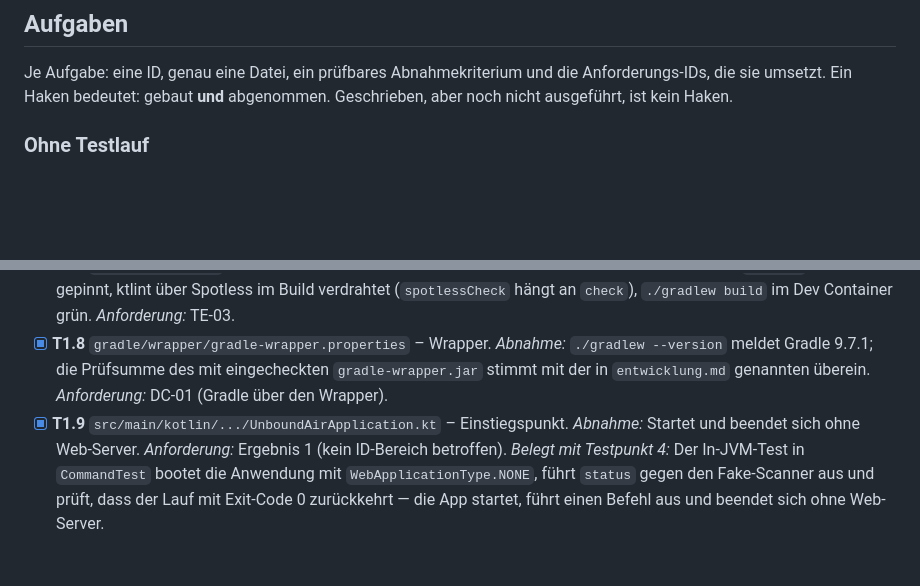
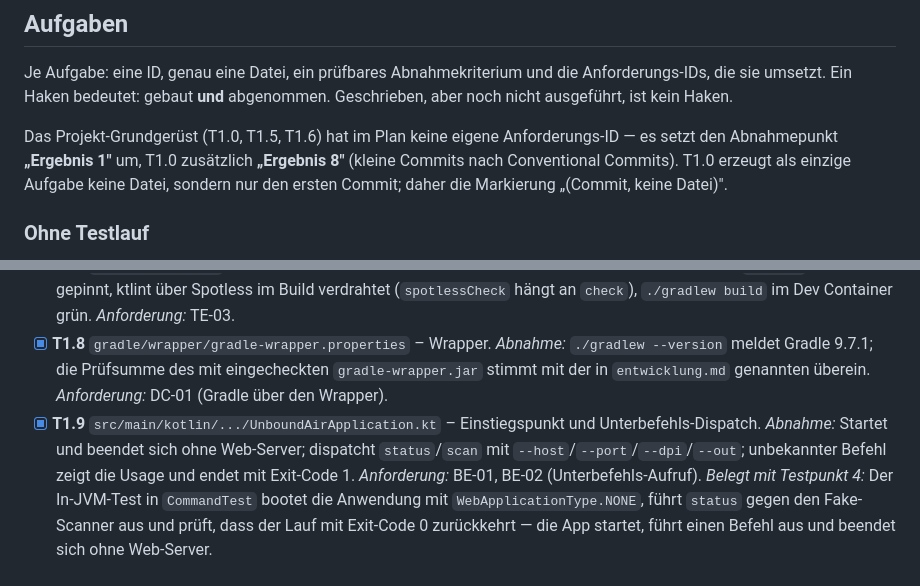
Before and after one commit to digiwomb-dev/UnboundAir, a Markdown page: docs/meilenstein-1.md, 2 parts joined by grey strips. Drawn GitHub-style; blank space fills up the shorter version.

Commit message:
docs: clarify dispatch task and scaffolding requirement references

```diff
--- a/docs/meilenstein-1.md
+++ b/docs/meilenstein-1.md
@@ -48,6 +48,8 @@ Die Aufgaben T1.0 bis T1.2, T1.5 und T1.18 ändern nur Doku und Konfiguration un
 
 Je Aufgabe: eine ID, genau eine Datei, ein prüfbares Abnahmekriterium und die Anforderungs-IDs, die sie umsetzt. Ein Haken bedeutet: gebaut **und** abgenommen. Geschrieben, aber noch nicht ausgeführt, ist kein Haken.
 
+Das Projekt-Grundgerüst (T1.0, T1.5, T1.6) hat im Plan keine eigene Anforderungs-ID — es setzt den Abnahmepunkt **„Ergebnis 1"** um, T1.0 zusätzlich **„Ergebnis 8"** (kleine Commits nach Conventional Commits). T1.0 erzeugt als einzige Aufgabe keine Datei, sondern nur den ersten Commit; daher die Markierung „(Commit, keine Datei)".
+
 ### Ohne Testlauf
 
 - [x] **T1.0** *(Commit, keine Datei)* – Rahmen als erster Commit. *Abnahme:* `git log --oneline` zeigt `chore: add project framework`; `git ls-files _input` ist leer. *Anforderung:* Ergebnis 1 und 8 (kein ID-Bereich betroffen).
@@ -68,7 +70,7 @@ Verifiziert am Commit `3bede7d`: `java -version` meldet `Temurin-26.0.2+10`, `jp
 - [x] **T1.6** `settings.gradle.kts` – Projektname `unboundair`. *Abnahme:* `./gradlew projects` zeigt den Namen. *Anforderung:* Ergebnis 1 (kein ID-Bereich betroffen).
 - [x] **T1.7** `build.gradle.kts` – Abhängigkeiten und Linter. *Abnahme:* Alle Versionen aus der Tabelle in `plan.md` fest gepinnt, ktlint über Spotless im Build verdrahtet (`spotlessCheck` hängt an `check`), `./gradlew build` im Dev Container grün. *Anforderung:* TE-03.
 - [x] **T1.8** `gradle/wrapper/gradle-wrapper.properties` – Wrapper. *Abnahme:* `./gradlew --version` meldet Gradle 9.7.1; die Prüfsumme des mit eingecheckten `gradle-wrapper.jar` stimmt mit der in `entwicklung.md` genannten überein. *Anforderung:* DC-01 (Gradle über den Wrapper).
-- [x] **T1.9** `src/main/kotlin/.../UnboundAirApplication.kt` – Einstiegspunkt. *Abnahme:* Startet und beendet sich ohne Web-Server. *Anforderung:* Ergebnis 1 (kein ID-Bereich betroffen).
+- [x] **T1.9** `src/main/kotlin/.../UnboundAirApplication.kt` – Einstiegspunkt und Unterbefehls-Dispatch. *Abnahme:* Startet und beendet sich ohne Web-Server; dispatcht `status`/`scan` mit `--host`/`--port`/`--dpi`/`--out`; unbekannter Befehl zeigt die Usage und endet mit Exit-Code 1. *Anforderung:* BE-01, BE-02 (Unterbefehls-Aufruf).
   *Belegt mit Testpunkt 4:* Der In-JVM-Test in `CommandTest` bootet die Anwendung mit `WebApplicationType.NONE`, führt `status` gegen den Fake-Scanner aus und prüft, dass der Lauf mit Exit-Code 0 zurückkehrt — die App startet, führt einen Befehl aus und beendet sich ohne Web-Server.
 
 ### Testpunkt 3 – Scanner-Client
```
